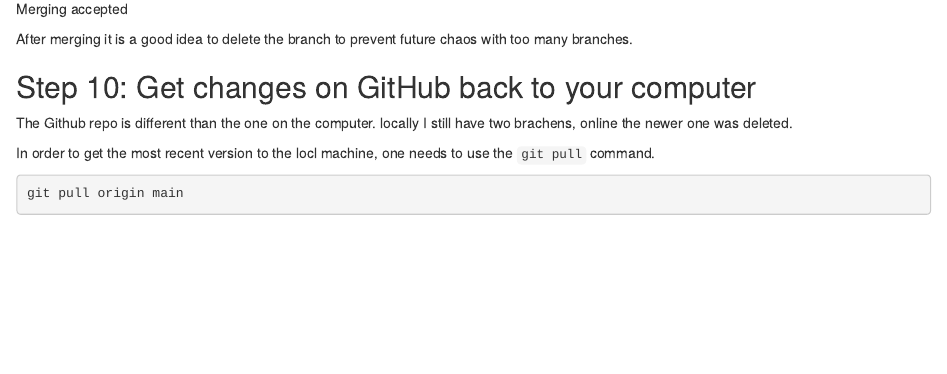
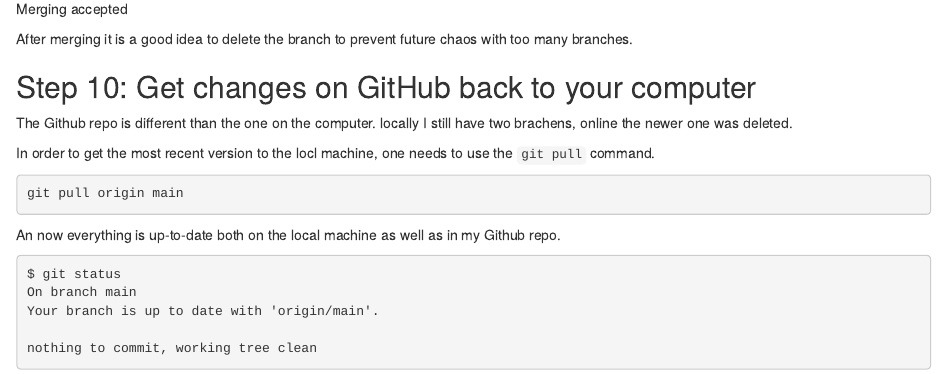
Before and after one commit to yeroslaviz/myGit, an R Markdown document (HOWTO_git.Rmd): the page in a window 1100 px wide, from 4540 px down. Rendered offline with R 4.5, knitr and Pandoc, with nearby package versions.

Commit message:
new chapter

````diff
--- a/HOWTO_git.Rmd
+++ b/HOWTO_git.Rmd
@@ -214,3 +214,14 @@
 ```shell
 git pull origin main
 ```
+
+
+An now everything is up-to-date both on the local machine as well as in my Github repo.
+
+```shell
+$ git status
+On branch main
+Your branch is up to date with 'origin/main'.
+
+nothing to commit, working tree clean
+```
````
Also changed, not shown: gitwithR.Rmd (added, +12 -0 lines), gitwithR.html (added).
